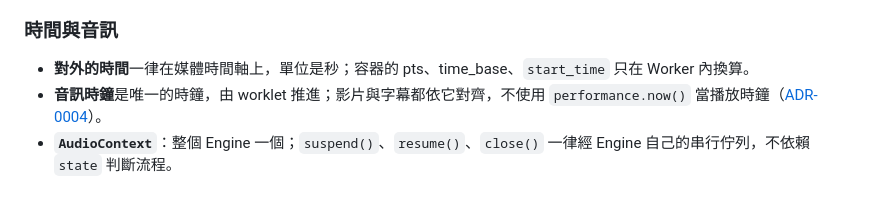
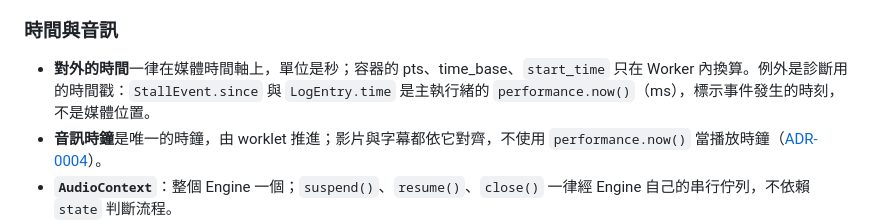
Before and after one commit to mocukie/kikoeru-player, a Markdown page: docs/architecture.md, the part around the change. Drawn GitHub-style; blank space fills up the shorter version.

Commit message:
docs: allow diagnostic timestamps outside the media timeline (#59)
StallEvent.since 與 LogEntry.time 是 performance.now() 的診斷時間戳，不是媒體位置，列為「對外的時間」規則的例外（#58 的決定）。

```diff
--- a/docs/architecture.md
+++ b/docs/architecture.md
@@ -126,7 +126,7 @@ Node 測試（`*.test.ts`）與 browser mode 測試（`*.browser.test.ts`）都
 
 ### 時間與音訊
 
-- **對外的時間**一律在媒體時間軸上，單位是秒；容器的 pts、time_base、`start_time` 只在 Worker 內換算。
+- **對外的時間**一律在媒體時間軸上，單位是秒；容器的 pts、time_base、`start_time` 只在 Worker 內換算。例外是診斷用的時間戳：`StallEvent.since` 與 `LogEntry.time` 是主執行緒的 `performance.now()`（ms），標示事件發生的時刻，不是媒體位置。
 - **音訊時鐘**是唯一的時鐘，由 worklet 推進；影片與字幕都依它對齊，不使用 `performance.now()` 當播放時鐘（[ADR-0004](adr/0004-audio-output.md)）。
 - **`AudioContext`**：整個 Engine 一個；`suspend()`、`resume()`、`close()` 一律經 Engine 自己的串行佇列，不依賴 `state` 判斷流程。
 - **音訊解碼**只走 wasm，影片解碼只走 WebCodecs（[ADR-0003](adr/0003-decode-paths.md)）。
```
